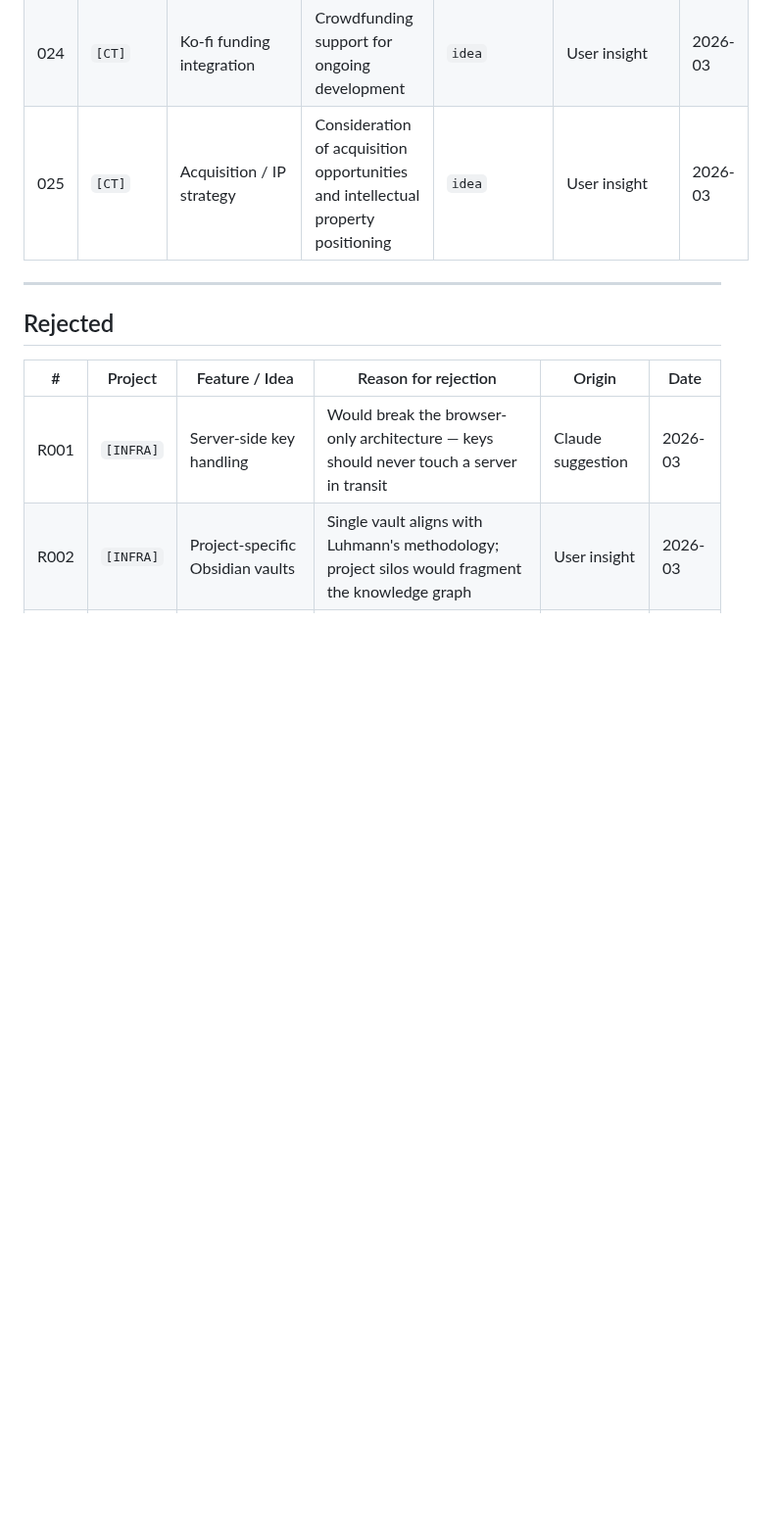
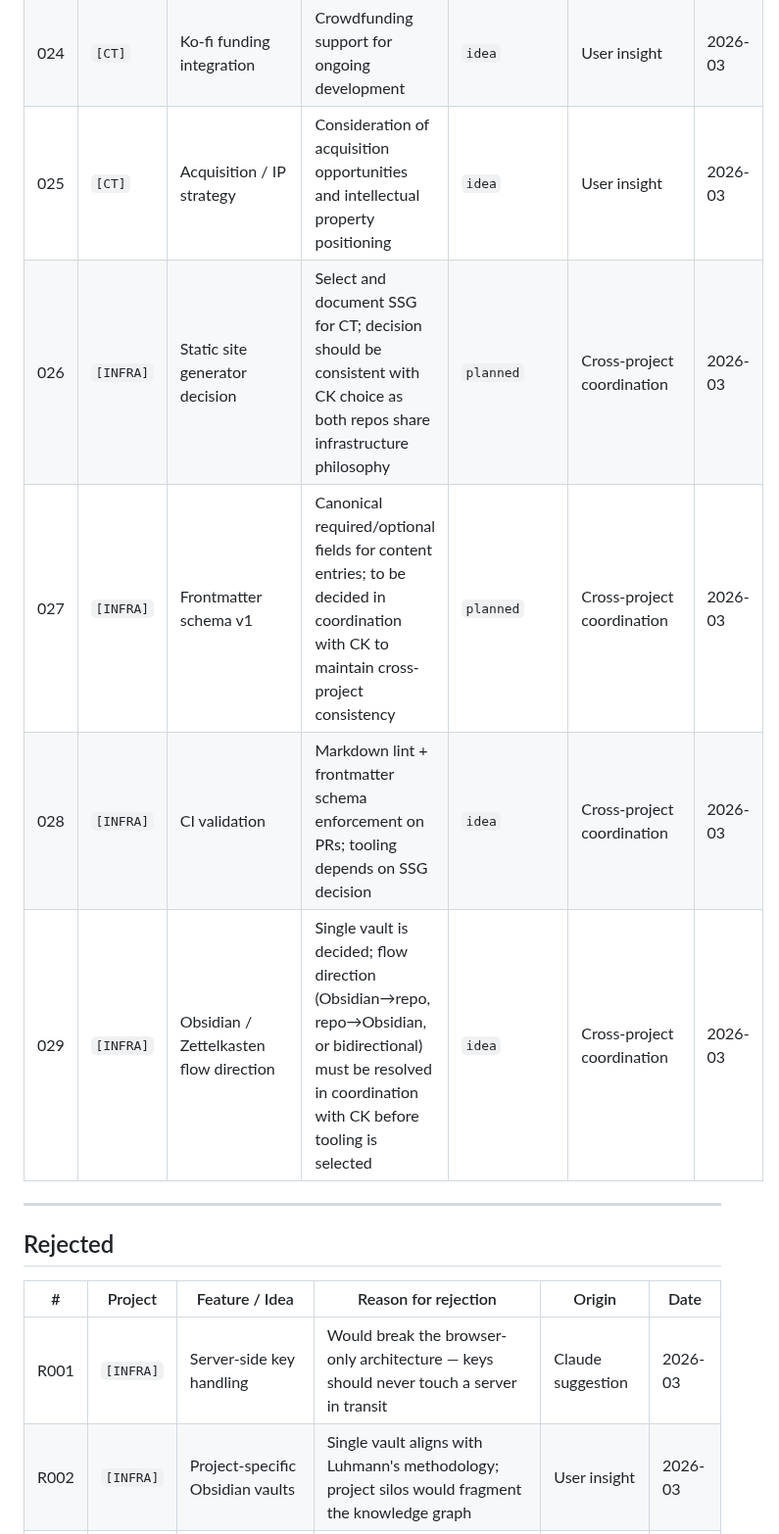
Before and after one commit to habermas-labs/crosstalk, a Markdown page: CT-TRACKER.md, the part around one of its changes. Shown at 98% size. Drawn GitHub-style; blank space fills up the shorter version.

Commit message:
track cross-project infrastructure decisions coordinated with CK-TRACKER (026-029)

```diff
--- a/CT-TRACKER.md
+++ b/CT-TRACKER.md
@@ -44,6 +44,10 @@ Low barrier to entry — if it crossed our minds, it belongs here.
 | 023 | `[CT]` | PWA / home screen installability | Web app manifest and service worker additions to enable install-to-homescreen on mobile | `deferred` | Claude suggestion | 2026-03 |
 | 024 | `[CT]` | Ko-fi funding integration | Crowdfunding support for ongoing development | `idea` | User insight | 2026-03 |
 | 025 | `[CT]` | Acquisition / IP strategy | Consideration of acquisition opportunities and intellectual property positioning | `idea` | User insight | 2026-03 |
+| 026 | `[INFRA]` | Static site generator decision | Select and document SSG for CT; decision should be consistent with CK choice as both repos share infrastructure philosophy | `planned` | Cross-project coordination | 2026-03 |
+| 027 | `[INFRA]` | Frontmatter schema v1 | Canonical required/optional fields for content entries; to be decided in coordination with CK to maintain cross-project consistency | `planned` | Cross-project coordination | 2026-03 |
+| 028 | `[INFRA]` | CI validation | Markdown lint + frontmatter schema enforcement on PRs; tooling depends on SSG decision | `idea` | Cross-project coordination | 2026-03 |
+| 029 | `[INFRA]` | Obsidian / Zettelkasten flow direction | Single vault is decided; flow direction (Obsidian→repo, repo→Obsidian, or bidirectional) must be resolved in coordination with CK before tooling is selected | `idea` | Cross-project coordination | 2026-03 |
 
 ---
 
```
Also changed, not shown: other parts of CT-TRACKER.md (+1 -0 lines).
